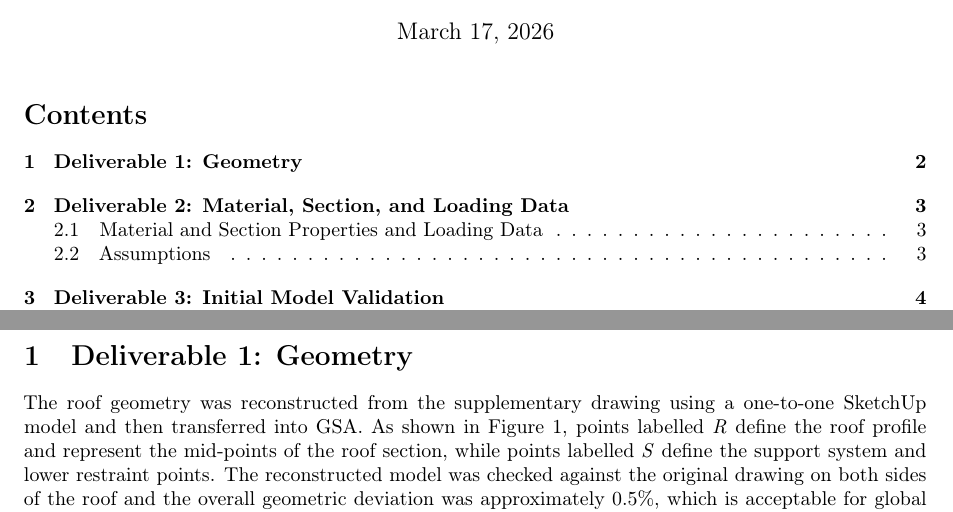
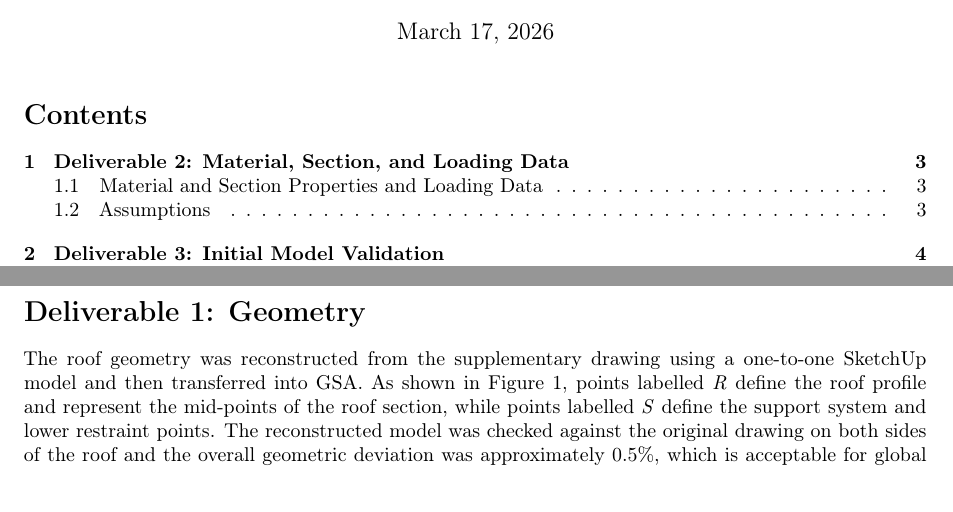
Before and after one commit to jty-1234/Structures-Coursework, a LaTeX document (main.tex): two parts of pages 1 and 2 of 7, joined at a grey line, cut so that both start at the same text. Compiled offline with pdfLaTeX.

Commit message:
Updates from Overleaf

```diff
--- a/main.tex
+++ b/main.tex
@@ -27,7 +27,7 @@
 \tableofcontents
 \newpage
 \newpage
-\section{Deliverable 1: Geometry}
+\section*{Deliverable 1: Geometry}
 The roof geometry was reconstructed from the supplementary drawing using a one-to-one SketchUp model and then transferred into GSA. As shown in Figure~\ref{fig:geometry_overview}, points labelled \textit{R} define the roof profile and represent the mid-points of the roof section, while points labelled \textit{S} define the support system and lower restraint points. The reconstructed model was checked against the original drawing on both sides of the roof and the overall geometric deviation was approximately 0.5\%, which is acceptable for global FE modelling.
 
 The second diagram shows the FE idealisation adopted for analysis. In Figure~\ref{fig:geometry_overview}(b), green denotes beam elements used for the roof profile and support frame, red denotes the tie element, and blue denotes the rod elements. Both end supports were modelled as fixed supports, while the pin-connected members were treated consistently on both sides because the connected elements were assumed not to transfer bending moment. This idealisation captures the main load path and preserves the key dimensions required for later loading, validation and mesh sensitivity studies.
```
